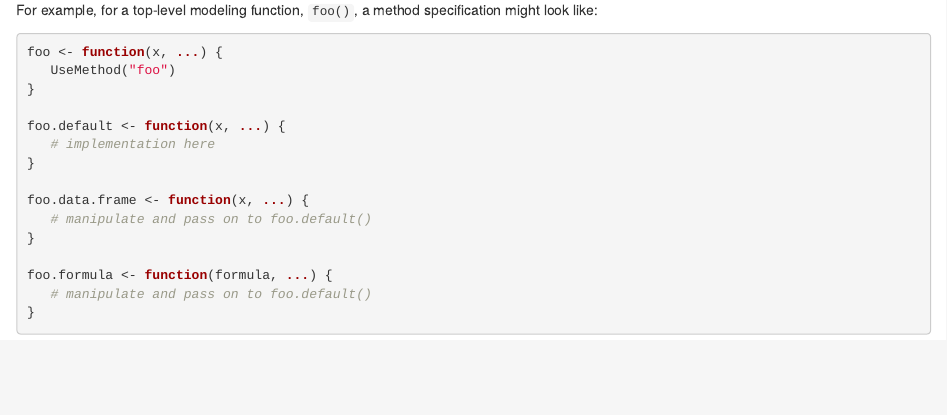
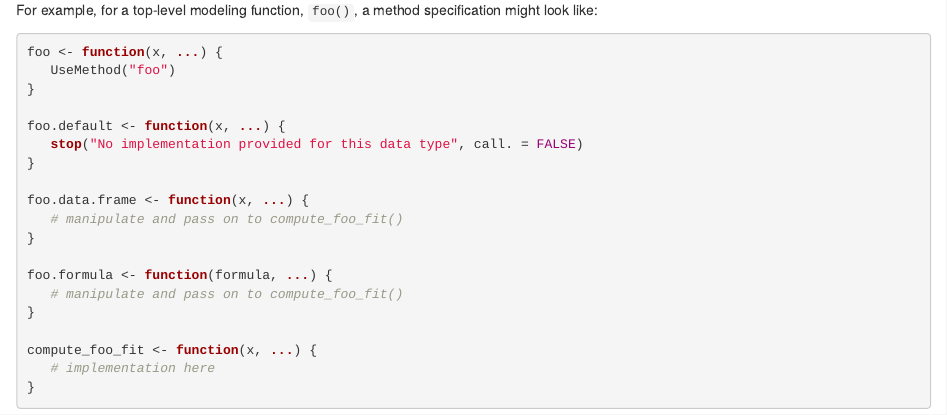
Before and after one commit to tidymodels/model-implementation-principles, an R Markdown document (08-notes.Rmd): the page in a window 1100 px wide, from 770 px down. Rendered offline with R 4.5, knitr and Pandoc, with nearby package versions; drawn as R Markdown's standard HTML page in place of the format the file asks for; some code elsewhere in the file could not run offline.

Commit message:
Update example method specification notes

````diff
--- a/08-notes.Rmd
+++ b/08-notes.Rmd
@@ -58,15 +58,19 @@ foo <- function(x, ...) {
 }
 
 foo.default <- function(x, ...) {
-   # implementation here
+   stop("No implementation provided for this data type", call. = FALSE)
 }
 
 foo.data.frame <- function(x, ...) {
-   # manipulate and pass on to foo.default()
+   # manipulate and pass on to compute_foo_fit()
 }
 
 foo.formula <- function(formula, ...) {
-   # manipulate and pass on to foo.default()
+   # manipulate and pass on to compute_foo_fit()
+}
+
+compute_foo_fit <- function(x, ...) {
+   # implementation here
 }
 ```
 
````
Also changed, not shown: 1 other file.
